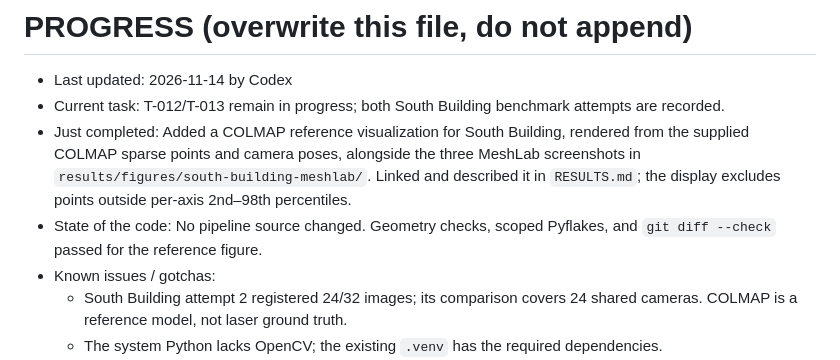
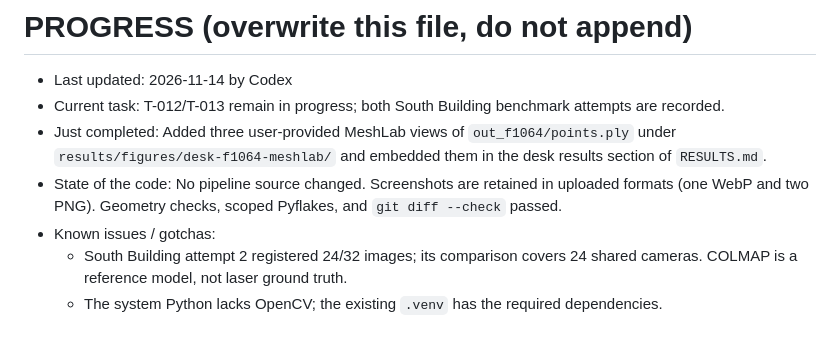
Before and after one commit to YashAG17/3D_modeling, a Markdown page: PROGRESS.md, the part around the change. Rendered like a GitHub page; blank space fills up the shorter version.

```diff
--- a/PROGRESS.md
+++ b/PROGRESS.md
@@ -1,8 +1,8 @@
 # PROGRESS (overwrite this file, do not append)
 - Last updated: 2026-11-14 by Codex
 - Current task: T-012/T-013 remain in progress; both South Building benchmark attempts are recorded.
-- Just completed: Added a COLMAP reference visualization for South Building, rendered from the supplied COLMAP sparse points and camera poses, alongside the three MeshLab screenshots in `results/figures/south-building-meshlab/`. Linked and described it in `RESULTS.md`; the display excludes points outside per-axis 2nd–98th percentiles.
-- State of the code: No pipeline source changed. Geometry checks, scoped Pyflakes, and `git diff --check` passed for the reference figure.
+- Just completed: Added three user-provided MeshLab views of `out_f1064/points.ply` under `results/figures/desk-f1064-meshlab/` and embedded them in the desk results section of `RESULTS.md`.
+- State of the code: No pipeline source changed. Screenshots are retained in uploaded formats (one WebP and two PNG). Geometry checks, scoped Pyflakes, and `git diff --check` passed.
 - Known issues / gotchas:
   - South Building attempt 2 registered 24/32 images; its comparison covers 24 shared cameras. COLMAP is a reference model, not laser ground truth.
   - The system Python lacks OpenCV; the existing `.venv` has the required dependencies.
```
Also changed, not shown: RESULTS.md (+10 -0 lines), results/figures/desk-f1064-meshlab/desk_f1064_view_02.png (added), results/figures/desk-f1064-meshlab/desk_f1064_view_03.png (added), 1 other file.
